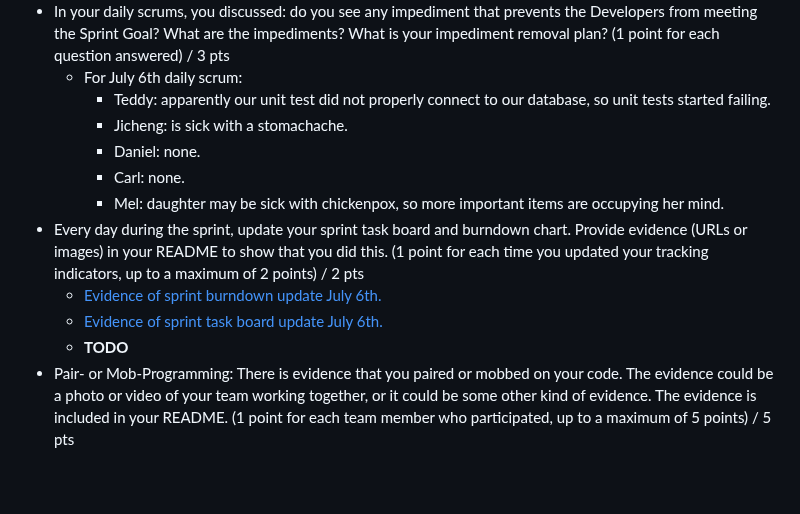
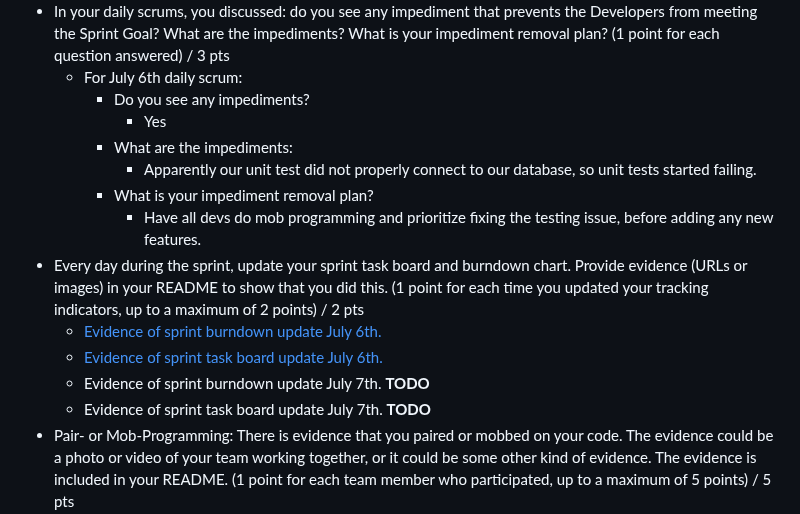
Before and after one commit to CrimsonDreamers/CSCI-S-71-Project---CommuShare, a Markdown page: README.md, the part around the change. Drawn GitHub-style; blank space fills up the shorter version.

```diff
--- a/README.md
+++ b/README.md
@@ -168,16 +168,18 @@ We did refined the user sories and added additional details (when needed) & acce
 - In your daily scrums, you discussed: do you see any impediment that prevents the Developers from meeting the Sprint Goal? What are the impediments? What is your impediment removal plan? (1 point for each question answered)
 / 3 pts
   - For July 6th daily scrum:
-    - Teddy: apparently our unit test did not properly connect to our database, so unit tests started failing.
-    - Jicheng: is sick with a stomachache.
-    - Daniel: none.
-    - Carl: none.
-    - Mel: daughter may be sick with chickenpox, so more important items are occupying her mind.
+    - Do you see any impediments?
+        - Yes
+    - What are the impediments:
+        - Apparently our unit test did not properly connect to our database, so unit tests started failing.
+    - What is your impediment removal plan?
+        - Have all devs do mob programming and prioritize fixing the testing issue, before adding any new features.
 - Every day during the sprint, update your sprint task board and burndown chart. Provide evidence (URLs or images) in your README to show that you did this. (1 point for each time you updated your tracking indicators, up to a maximum of 2 points)
 / 2 pts
   - [Evidence of sprint burndown update July 6th.](https://github.com/CrimsonDreamers/CSCI-S-71-Project---CommuShare/blob/main/meta_assets/sprint%20burndown%20july%206.png)
   - [Evidence of sprint task board update July 6th.](https://github.com/CrimsonDreamers/CSCI-S-71-Project---CommuShare/blob/main/meta_assets/sprint%20board%20july%206.png)
-  - **TODO**
+  - Evidence of sprint burndown update July 7th. **TODO**
+  - Evidence of sprint task board update July 7th. **TODO**
 - Pair- or Mob-Programming: There is evidence that you paired or mobbed on your code. The evidence could be a photo or video of your team working together, or it could be some other kind of evidence. The evidence is included in your README. (1 point for each team member who participated, up to a maximum of 5 points)
 / 5 pts
   - All five of us rotated as driver for mob programming. [Photo evidence.](https://github.com/CrimsonDreamers/CSCI-S-71-Project---CommuShare/blob/main/meta_assets/mob%20programming%20sprint%202.jpg)
```
